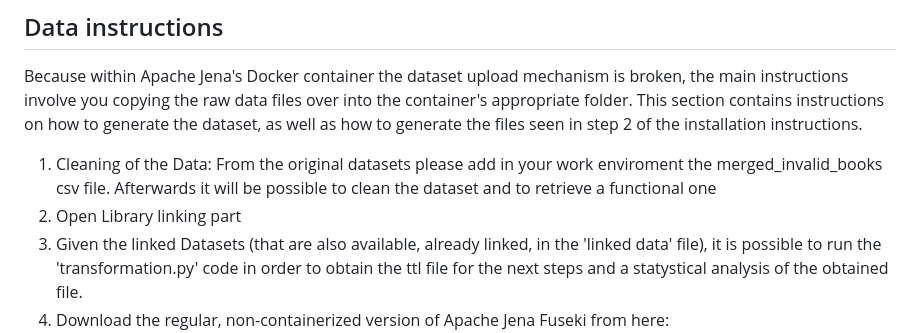
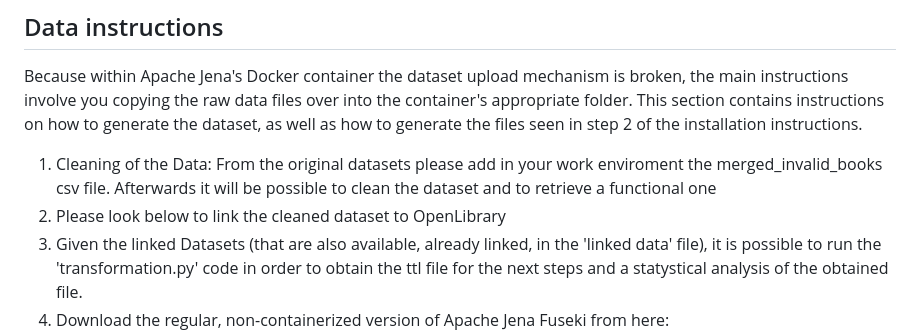
Before and after one commit to sof1a03/KDE-group6, a Markdown page: README.md, the part around the change. Rendered like a GitHub page.

```diff
--- a/README.md
+++ b/README.md
@@ -22,7 +22,7 @@ https://www.youtube.com/watch?v=yAOon0DWW7A
 Because within Apache Jena's Docker container the dataset upload mechanism is broken, the main instructions involve you copying the raw data files over into the container's appropriate folder.
 This section contains instructions on how to generate the dataset, as well as how to generate the files seen in step 2 of the installation instructions.
 1. Cleaning of the Data: From the original datasets please add in your work enviroment the merged_invalid_books csv file. Afterwards it will be possible to clean the dataset and to retrieve a functional one
-2. Open Library linking part
+2. Please look below to link the cleaned dataset to OpenLibrary
 3. Given the linked Datasets (that are also available, already linked, in the 'linked data' file), it is possible to run the 'transformation.py' code in order to obtain the ttl file for the next steps and a statystical analysis of the obtained file.
 4. Download the regular, non-containerized version of Apache Jena Fuseki from here: https://jena.apache.org/download/
 5. Run the jar using `java -jar fuseki-server.jar`. This part requires you have java installed, and that port 3030 must be free on your machine.
```
